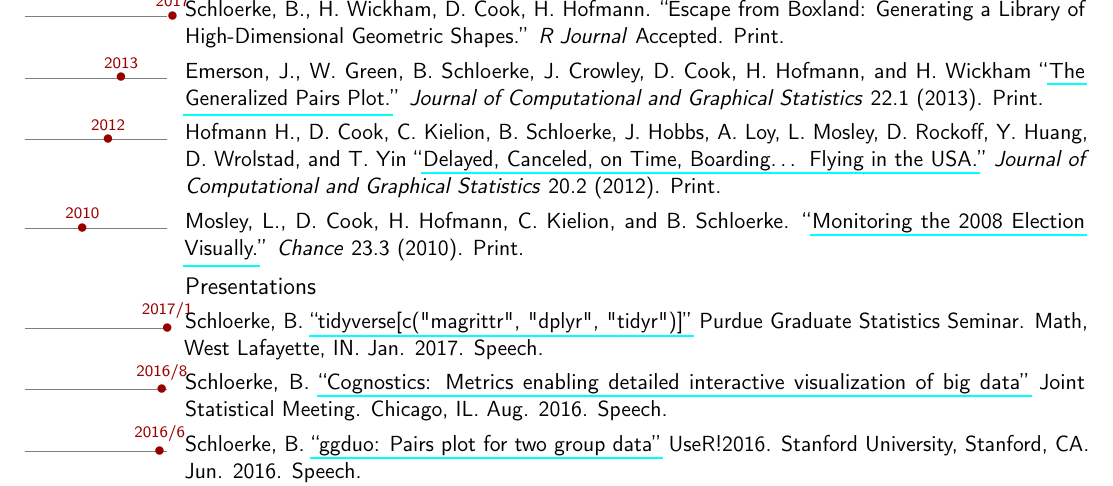
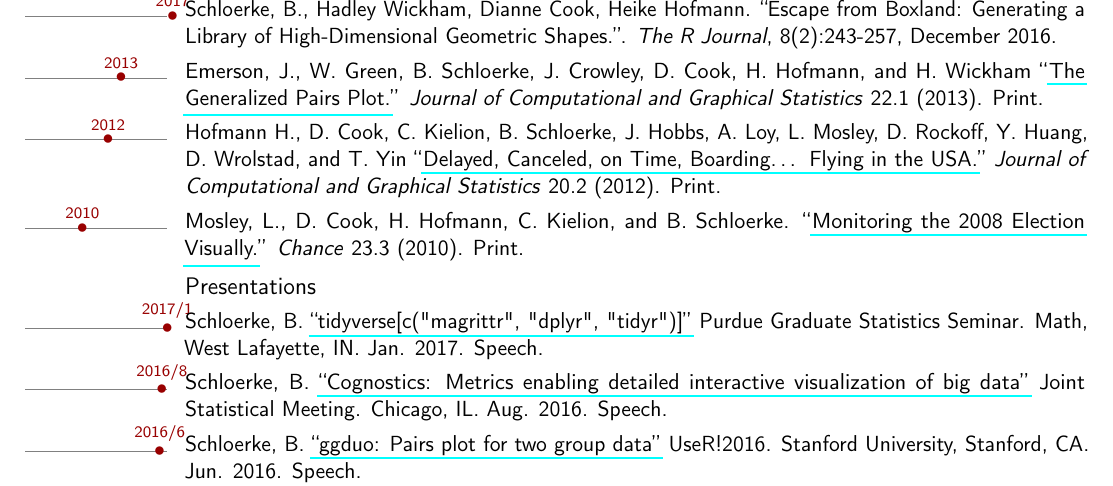
Before and after one commit to schloerke/CV, a LaTeX CV (cv_barret_schloerke.tex): part of page 2 of 6, cut so that both start at the same text. Compiled offline with pdfLaTeX; a LaTeX package or settings file that is missing is left out.

Commit message:
Got published geozoo

```diff
--- a/cv_barret_schloerke.tex
+++ b/cv_barret_schloerke.tex
@@ -204,7 +204,7 @@ Research in Mathematical Sciences}{Toronto, Ontario, Canada}{}{
 
     % \tldatecventry{2011/4}{\href{http://www.nsf.gov/grfp}{National Science Foundation Graduate Research Fellowship}}{Honerable mention}{}{}{}
     \tldatecventry{2017}{}{}{
-      Schloerke, B., H. Wickham, D. Cook, H. Hofmann. ``Escape from Boxland: Generating a Library of High-Dimensional Geometric Shapes.'' \emph{R Journal} Accepted. Print.
+      Schloerke, B., Hadley Wickham, Dianne Cook, Heike Hofmann. ``Escape from Boxland: Generating a Library of High-Dimensional Geometric Shapes.''. \emph{The R Journal}, 8(2):243-257, December 2016.
     }{}{}
 
 
```
